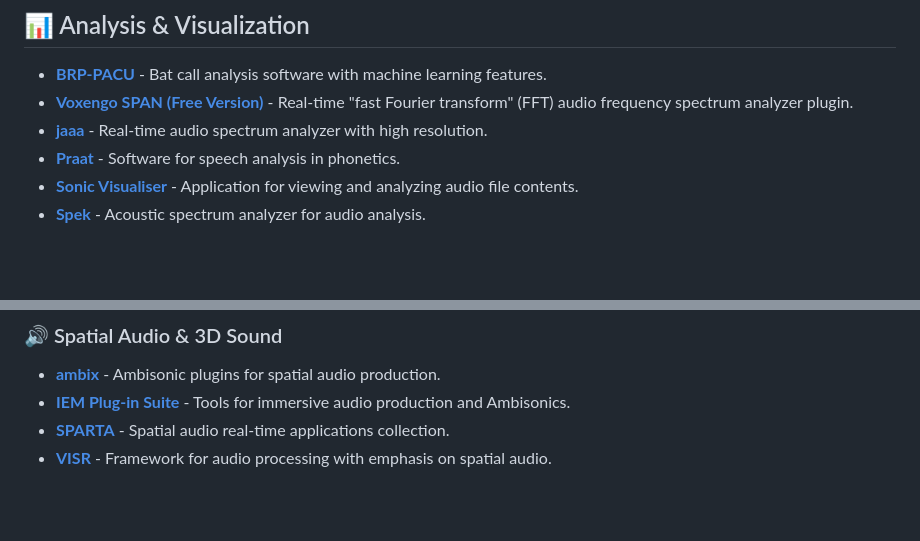
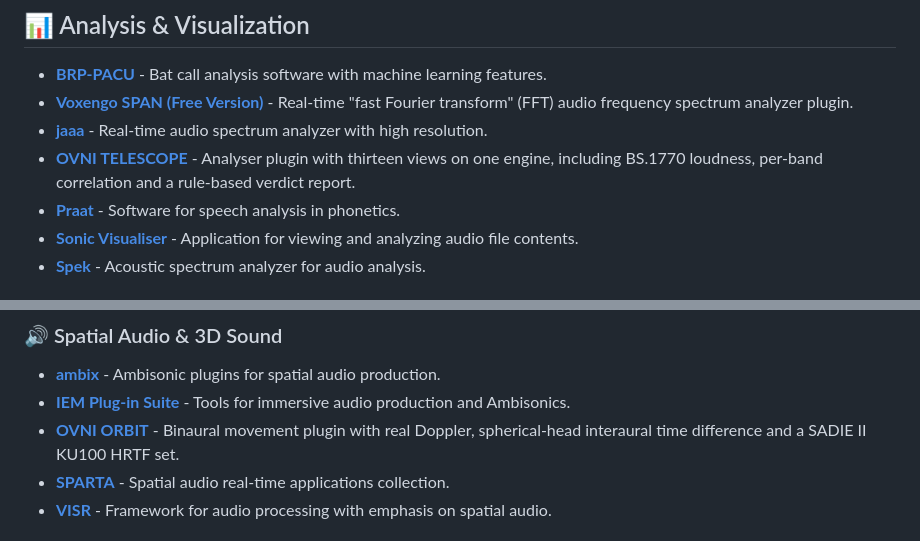
Before and after one commit to landscape82/awesome-sound-design-resources, a Markdown page: README.md, 2 parts joined by grey strips. GitHub-like rendering; blank space fills up the shorter version.

Commit message:
Add OVNI ORBIT to Spatial Audio and OVNI TELESCOPE to Analysis

```diff
--- a/README.md
+++ b/README.md
@@ -133,6 +133,7 @@
 - **[BRP-PACU](https://www.bat-detective.org/)** - Bat call analysis software with machine learning features.
 - **[Voxengo SPAN (Free Version)](https://www.voxengo.com/product/span/)** - Real-time "fast Fourier transform" (FFT) audio frequency spectrum analyzer plugin.
 - **[jaaa](https://kokkinizita.linuxaudio.org/linuxaudio/jaaa-doc/quickguide.html)** - Real-time audio spectrum analyzer with high resolution.
+- **[OVNI TELESCOPE](https://github.com/ovniaudio/ovni)** - Analyser plugin with thirteen views on one engine, including BS.1770 loudness, per-band correlation and a rule-based verdict report.
 - **[Praat](https://www.fon.hum.uva.nl/praat/)** - Software for speech analysis in phonetics.
 - **[Sonic Visualiser](https://www.sonicvisualiser.org/)** - Application for viewing and analyzing audio file contents.
 - **[Spek](http://spek.cc/)** - Acoustic spectrum analyzer for audio analysis.
@@ -296,6 +297,7 @@
 
 - **[ambix](https://www.matthiaskronlachner.com/?p=2015)** - Ambisonic plugins for spatial audio production.
 - **[IEM Plug-in Suite](https://plugins.iem.at/)** - Tools for immersive audio production and Ambisonics.
+- **[OVNI ORBIT](https://github.com/ovniaudio/orbita)** - Binaural movement plugin with real Doppler, spherical-head interaural time difference and a SADIE II KU100 HRTF set.
 - **[SPARTA](https://leomccormack.github.io/sparta-site/)** - Spatial audio real-time applications collection.
 - **[VISR](https://cvssp.org/data/visr/)** - Framework for audio processing with emphasis on spatial audio.
 
```
